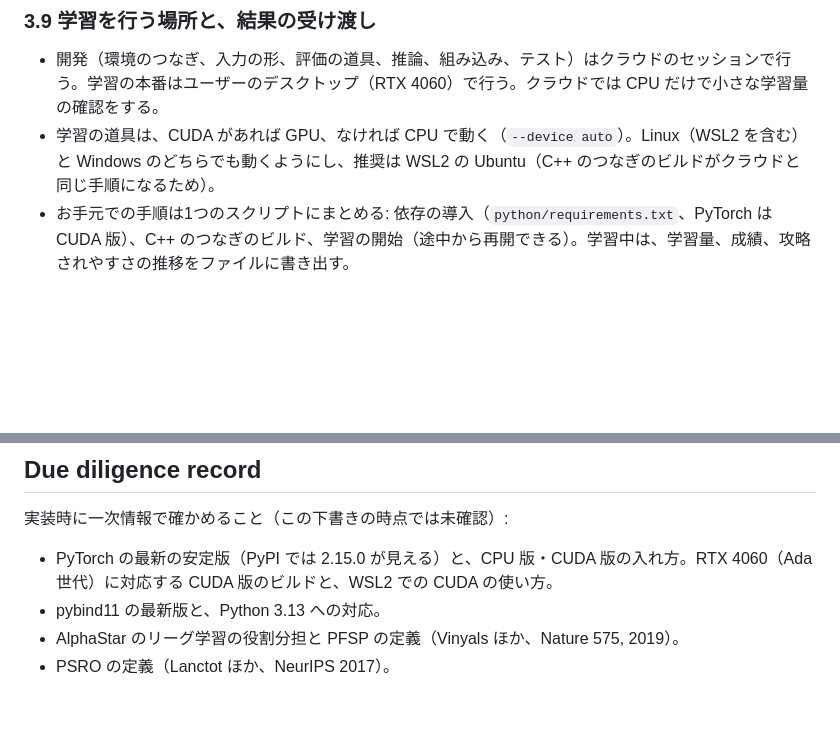
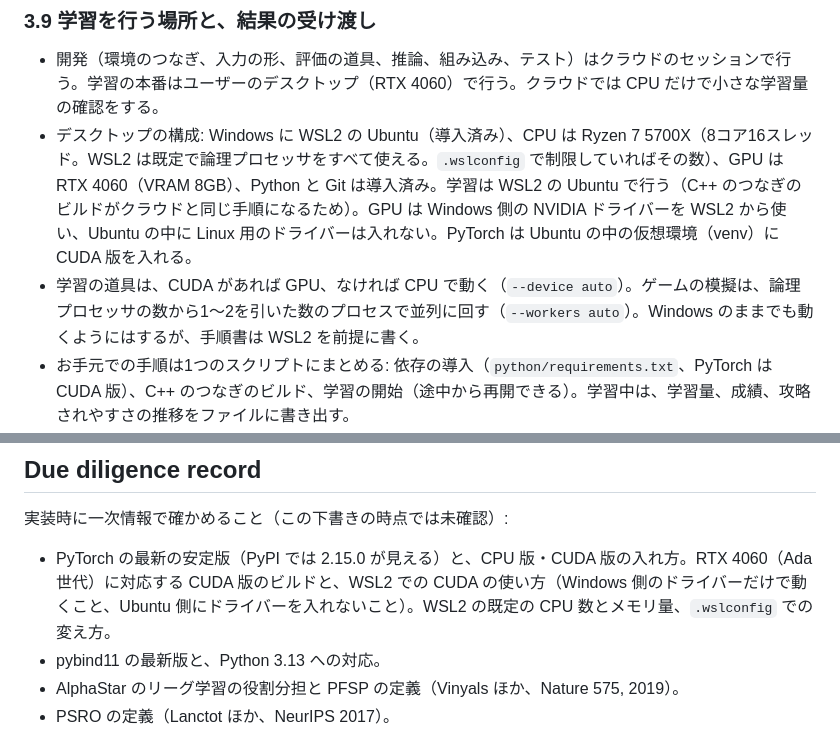
Before and after one commit to SoyaHonda/hasami-shogi, a Markdown page: plans/2026-11-06_ai-selfplay-league.md, 2 parts joined by grey strips. GitHub-like rendering; blank space fills up the shorter version.

Commit message:
docs(plan): record the desktop setup (WSL2 Ubuntu, Ryzen 7 5700X, RTX 4060)
Co-Authored-By: Claude Opus 5.5 <noreply@anthropic.com>
Claude-Session: https://claude.ai/code/session_01Kzu17erU3AwTVpnYd5W18P

```diff
--- a/plans/2026-11-06_ai-selfplay-league.md
+++ b/plans/2026-11-06_ai-selfplay-league.md
@@ -117,7 +117,8 @@
 ### 3.9 学習を行う場所と、結果の受け渡し
 
 - 開発（環境のつなぎ、入力の形、評価の道具、推論、組み込み、テスト）はクラウドのセッションで行う。学習の本番はユーザーのデスクトップ（RTX 4060）で行う。クラウドでは CPU だけで小さな学習量の確認をする。
-- 学習の道具は、CUDA があれば GPU、なければ CPU で動く（`--device auto`）。Linux（WSL2 を含む）と Windows のどちらでも動くようにし、推奨は WSL2 の Ubuntu（C++ のつなぎのビルドがクラウドと同じ手順になるため）。
+- デスクトップの構成: Windows に WSL2 の Ubuntu（導入済み）、CPU は Ryzen 7 5700X（8コア16スレッド。WSL2 は既定で論理プロセッサをすべて使える。`.wslconfig` で制限していればその数）、GPU は RTX 4060（VRAM 8GB）、Python と Git は導入済み。学習は WSL2 の Ubuntu で行う（C++ のつなぎのビルドがクラウドと同じ手順になるため）。GPU は Windows 側の NVIDIA ドライバーを WSL2 から使い、Ubuntu の中に Linux 用のドライバーは入れない。PyTorch は Ubuntu の中の仮想環境（venv）に CUDA 版を入れる。
+- 学習の道具は、CUDA があれば GPU、なければ CPU で動く（`--device auto`）。ゲームの模擬は、論理プロセッサの数から1〜2を引いた数のプロセスで並列に回す（`--workers auto`）。Windows のままでも動くようにはするが、手順書は WSL2 を前提に書く。
 - お手元での手順は1つのスクリプトにまとめる: 依存の導入（`python/requirements.txt`、PyTorch は CUDA 版）、C++ のつなぎのビルド、学習の開始（途中から再開できる）。学習中は、学習量、成績、攻略されやすさの推移をファイルに書き出す。
 - 学習が終わったら、お手元で書き出しのスクリプトを実行して `lib/core/NetWeights.h` と学習の記録（`plans/` に置く要約と、成績の表）を作り、ブランチにコミットしてプッシュする。チェックポイント（学習途中の重み）は大きいのでリポジトリに入れない。
 - クラウドのセッションは、プッシュされた重みで推論のテスト、正解表の一致、自動対戦の評価を行う。
@@ -158,7 +159,7 @@ plans/                        学習の記録（学習量、成績、攻略さ
 
 実装時に一次情報で確かめること（この下書きの時点では未確認）:
 
-- PyTorch の最新の安定版（PyPI では 2.15.0 が見える）と、CPU 版・CUDA 版の入れ方。RTX 4060（Ada 世代）に対応する CUDA 版のビルドと、WSL2 での CUDA の使い方。
+- PyTorch の最新の安定版（PyPI では 2.15.0 が見える）と、CPU 版・CUDA 版の入れ方。RTX 4060（Ada 世代）に対応する CUDA 版のビルドと、WSL2 での CUDA の使い方（Windows 側のドライバーだけで動くこと、Ubuntu 側にドライバーを入れないこと）。WSL2 の既定の CPU 数とメモリ量、`.wslconfig` での変え方。
 - pybind11 の最新版と、Python 3.13 への対応。
 - AlphaStar のリーグ学習の役割分担と PFSP の定義（Vinyals ほか、Nature 575, 2019）。
 - PSRO の定義（Lanctot ほか、NeurIPS 2017）。
```
